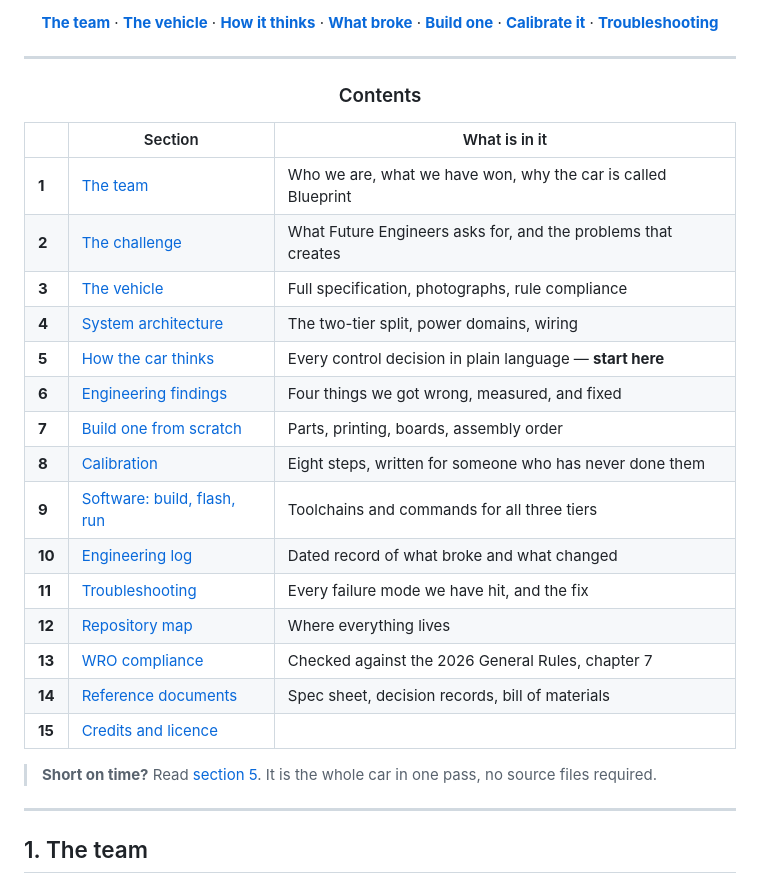
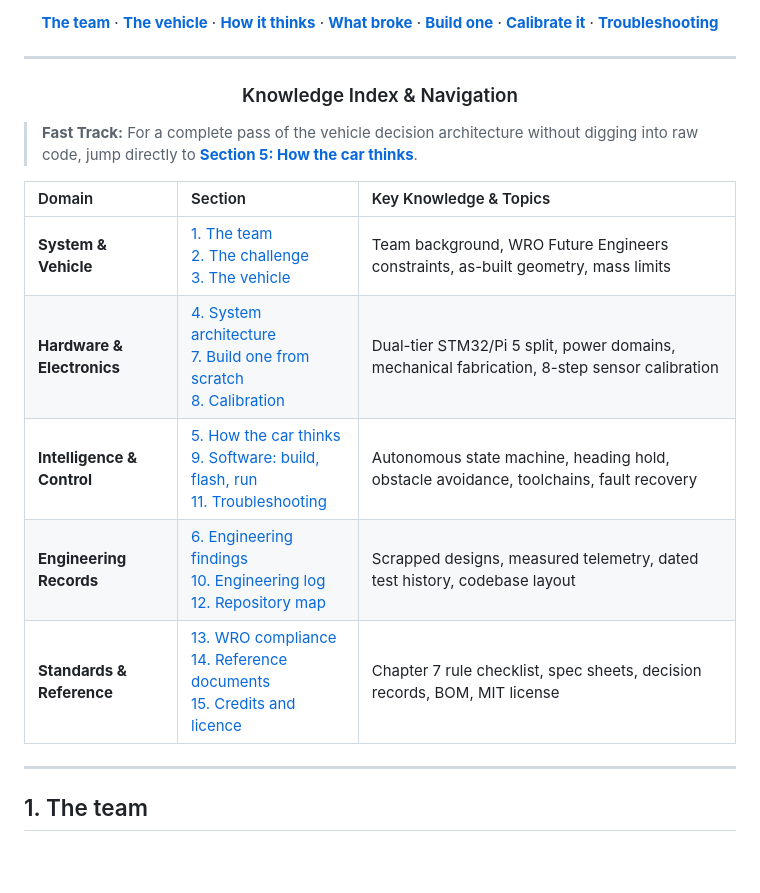
Before and after one commit to ShammanRahin/WRO_TeamBluePrint, a Markdown page: README.md, the part around the change. Rendered like a GitHub page; blank space fills up the shorter version.

Commit message:
Redesign Contents section into minimal, knowledge-based index

```diff
--- a/README.md
+++ b/README.md
@@ -26,29 +26,19 @@
 
 <a id="contents"></a>
 
-### Contents
+### Knowledge Index & Navigation
 
 </div>
 
-| | Section | What is in it |
-|---|---|---|
-| **1** | [The team](#1-the-team) | Who we are, what we have won, why the car is called Blueprint |
-| **2** | [The challenge](#2-the-challenge) | What Future Engineers asks for, and the problems that creates |
-| **3** | [The vehicle](#3-the-vehicle) | Full specification, photographs, rule compliance |
-| **4** | [System architecture](#4-system-architecture) | The two-tier split, power domains, wiring |
-| **5** | [How the car thinks](#5-how-the-car-thinks) | Every control decision in plain language — **start here** |
-| **6** | [Engineering findings](#6-engineering-findings) | Four things we got wrong, measured, and fixed |
-| **7** | [Build one from scratch](#7-build-one-from-scratch) | Parts, printing, boards, assembly order |
-| **8** | [Calibration](#8-calibration) | Eight steps, written for someone who has never done them |
-| **9** | [Software: build, flash, run](#9-software-build-flash-run) | Toolchains and commands for all three tiers |
-| **10** | [Engineering log](#10-engineering-log) | Dated record of what broke and what changed |
-| **11** | [Troubleshooting](#11-troubleshooting) | Every failure mode we have hit, and the fix |
-| **12** | [Repository map](#12-repository-map) | Where everything lives |
-| **13** | [WRO compliance](#13-wro-compliance) | Checked against the 2026 General Rules, chapter 7 |
-| **14** | [Reference documents](#14-reference-documents) | Spec sheet, decision records, bill of materials |
-| **15** | [Credits and licence](#15-credits-and-licence) | |
-
-> **Short on time?** Read [section 5](#5-how-the-car-thinks). It is the whole car in one pass, no source files required.
+> **Fast Track:** For a complete pass of the vehicle decision architecture without digging into raw code, jump directly to **[Section 5: How the car thinks](#5-how-the-car-thinks)**.
+
+| Domain | Section | Key Knowledge & Topics |
+|:---|:---|:---|
+| **System & Vehicle** | [1. The team](#1-the-team)<br>[2. The challenge](#2-the-challenge)<br>[3. The vehicle](#3-the-vehicle) | Team background, WRO Future Engineers constraints, as-built geometry, mass limits |
+| **Hardware & Electronics** | [4. System architecture](#4-system-architecture)<br>[7. Build one from scratch](#7-build-one-from-scratch)<br>[8. Calibration](#8-calibration) | Dual-tier STM32/Pi 5 split, power domains, mechanical fabrication, 8-step sensor calibration |
+| **Intelligence & Control** | [5. How the car thinks](#5-how-the-car-thinks)<br>[9. Software: build, flash, run](#9-software-build-flash-run)<br>[11. Troubleshooting](#11-troubleshooting) | Autonomous state machine, heading hold, obstacle avoidance, toolchains, fault recovery |
+| **Engineering Records** | [6. Engineering findings](#6-engineering-findings)<br>[10. Engineering log](#10-engineering-log)<br>[12. Repository map](#12-repository-map) | Scrapped designs, measured telemetry, dated test history, codebase layout |
+| **Standards & Reference** | [13. WRO compliance](#13-wro-compliance)<br>[14. Reference documents](#14-reference-documents)<br>[15. Credits and licence](#15-credits-and-licence) | Chapter 7 rule checklist, spec sheets, decision records, BOM, MIT license |
 
 ---
 
```
